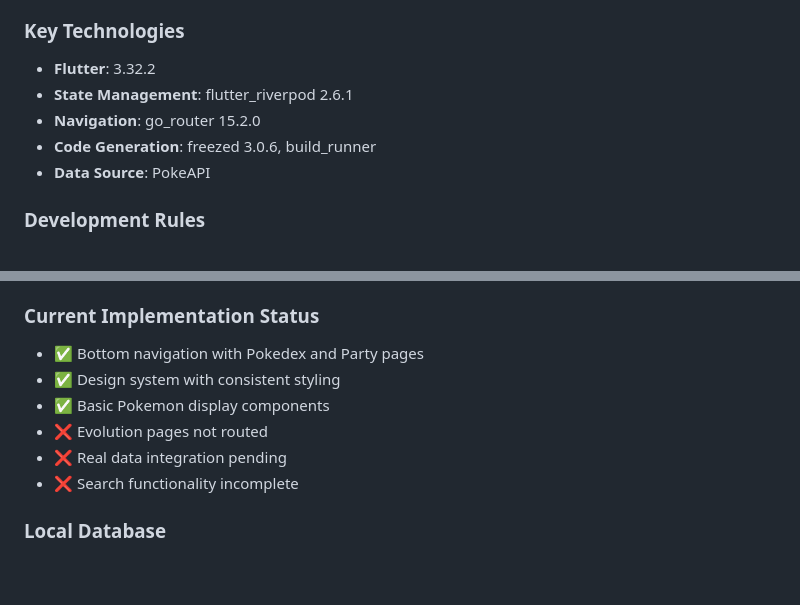
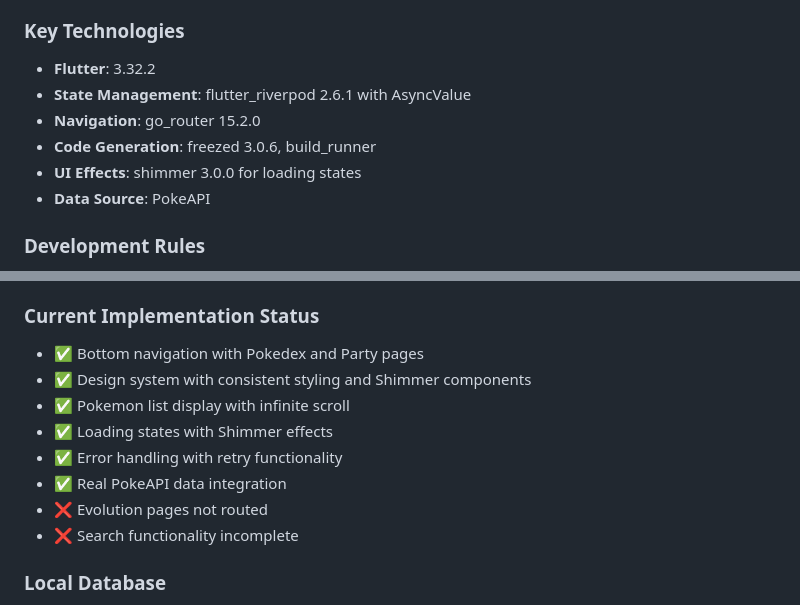
Before and after one commit to ncc-toda/pokemon_breeder_app, a Markdown page: CLAUDE.md, 2 parts joined by grey strips. GitHub-like rendering; blank space fills up the shorter version.

Commit message:
docs: CLAUDE.mdの実装ステータスを更新
Issue #6の実装完了に伴い、以下を更新：
- Shimmerコンポーネントの追加
- ローディング状態とエラーハンドリング機能の追加
- PokeAPI データ統合の完了
- shimmer パッケージの技術スタックへの追加

🤖 Generated with [Claude Code](https://claude.ai/code)

Co-Authored-By: Claude <noreply@anthropic.com>

```diff
--- a/CLAUDE.md
+++ b/CLAUDE.md
@@ -45,9 +45,10 @@ This is a multi-package Flutter monorepo following Clean Architecture principles
 
 ### Key Technologies
 - **Flutter**: 3.32.2
-- **State Management**: flutter_riverpod 2.6.1
+- **State Management**: flutter_riverpod 2.6.1 with AsyncValue
 - **Navigation**: go_router 15.2.0
 - **Code Generation**: freezed 3.0.6, build_runner
+- **UI Effects**: shimmer 3.0.0 for loading states
 - **Data Source**: PokeAPI
 
 ### Development Rules
@@ -60,10 +61,12 @@ This is a multi-package Flutter monorepo following Clean Architecture principles
 
 ### Current Implementation Status
 - ✅ Bottom navigation with Pokedex and Party pages
-- ✅ Design system with consistent styling
-- ✅ Basic Pokemon display components
+- ✅ Design system with consistent styling and Shimmer components
+- ✅ Pokemon list display with infinite scroll
+- ✅ Loading states with Shimmer effects
+- ✅ Error handling with retry functionality
+- ✅ Real PokeAPI data integration
 - ❌ Evolution pages not routed
-- ❌ Real data integration pending
 - ❌ Search functionality incomplete
 
 ### Local Database
```
